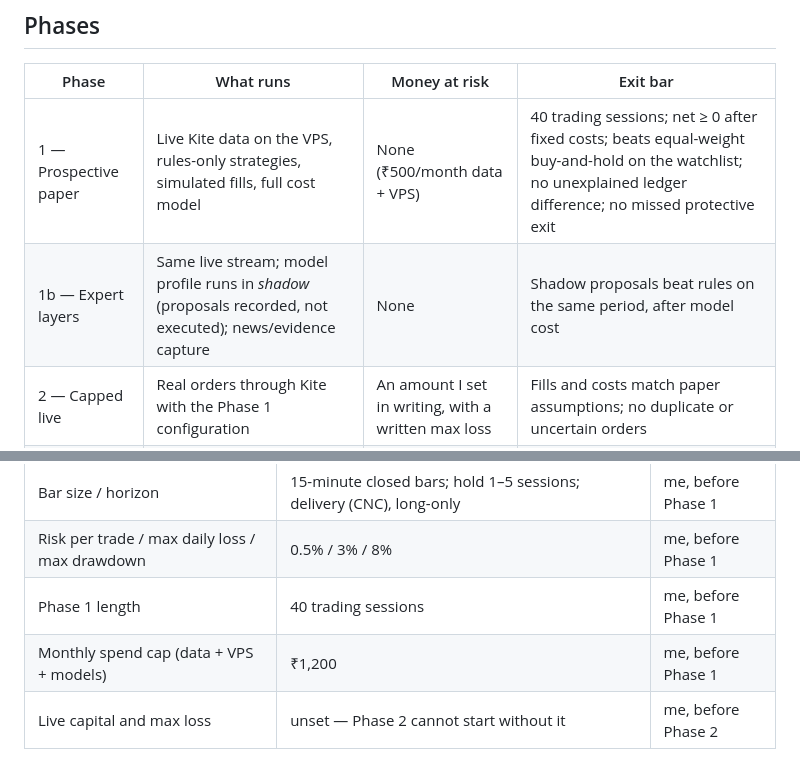
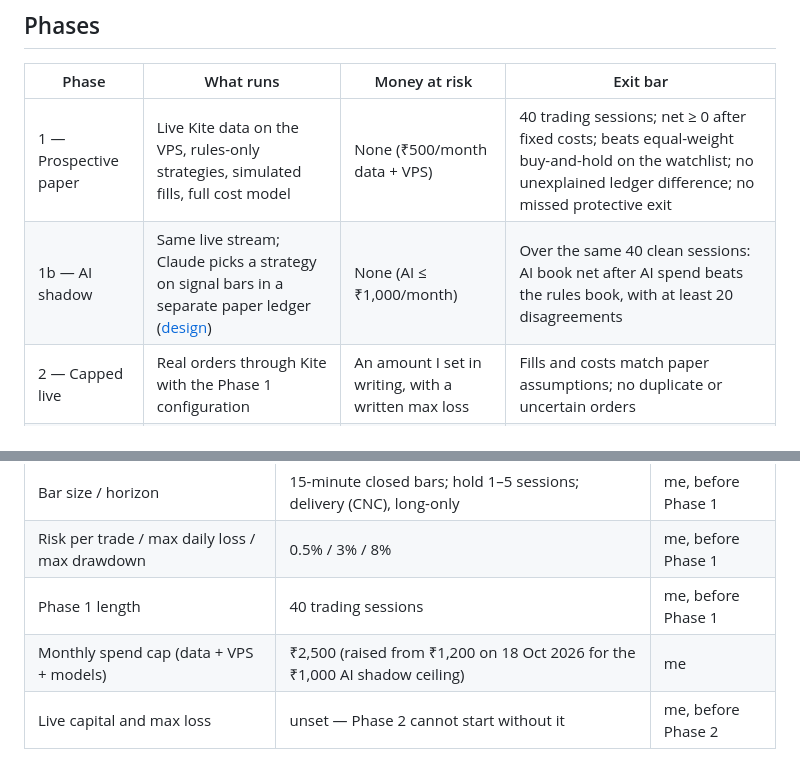
Before and after one commit to MrForward/Personal-trader, a Markdown page: docs/GOAL.md, 2 parts joined by grey strips. GitHub-like rendering.

Commit message:
docs: Phase 1b AI shadow implementation plan; raise spend cap to ₹2,500
Five tasks: rupee spend meter and shadow settings, signal-bar reviews,
the isolated ShadowRunner, wiring into the live runner/server/reports/
backups, and the dashboard. GOAL.md's monthly cap rises to ₹2,500 and
its Phase 1b row carries the approved scorecard.

Co-Authored-By: Claude Opus 5.5 <noreply@anthropic.com>

```diff
--- a/docs/GOAL.md
+++ b/docs/GOAL.md
@@ -19,7 +19,7 @@ The 1–2% per day idea is not a target. Compounded for a year it is 12× to 147
 | Phase | What runs | Money at risk | Exit bar |
 |---|---|---|---|
 | 1 — Prospective paper | Live Kite data on the VPS, rules-only strategies, simulated fills, full cost model | None (₹500/month data + VPS) | 40 trading sessions; net ≥ 0 after fixed costs; beats equal-weight buy-and-hold on the watchlist; no unexplained ledger difference; no missed protective exit |
-| 1b — Expert layers | Same live stream; model profile runs in *shadow* (proposals recorded, not executed); news/evidence capture | None | Shadow proposals beat rules on the same period, after model cost |
+| 1b — AI shadow | Same live stream; Claude picks a strategy on signal bars in a separate paper ledger ([design](superpowers/specs/2026-10-18-phase1b-ai-shadow-design.md)) | None (AI ≤ ₹1,000/month) | Over the same 40 clean sessions: AI book net after AI spend beats the rules book, with at least 20 disagreements |
 | 2 — Capped live | Real orders through Kite with the Phase 1 configuration | An amount I set in writing, with a written max loss | Fills and costs match paper assumptions; no duplicate or uncertain orders |
 | 3 — Expand | More capital, instruments, horizons; US markets | Decided then | Decided then |
 
@@ -45,7 +45,7 @@ Values the bot uses that only I can set. Defaults are what Phase 1 starts with;
 | Bar size / horizon | 15-minute closed bars; hold 1–5 sessions; delivery (CNC), long-only | me, before Phase 1 |
 | Risk per trade / max daily loss / max drawdown | 0.5% / 3% / 8% | me, before Phase 1 |
 | Phase 1 length | 40 trading sessions | me, before Phase 1 |
-| Monthly spend cap (data + VPS + models) | ₹1,200 | me, before Phase 1 |
+| Monthly spend cap (data + VPS + models) | ₹2,500 (raised from ₹1,200 on 18 Oct 2026 for the ₹1,000 AI shadow ceiling) | me |
 | Live capital and max loss | unset — Phase 2 cannot start without it | me, before Phase 2 |
 
 ## Later, not now
```
Also changed, not shown: 1 other file.
